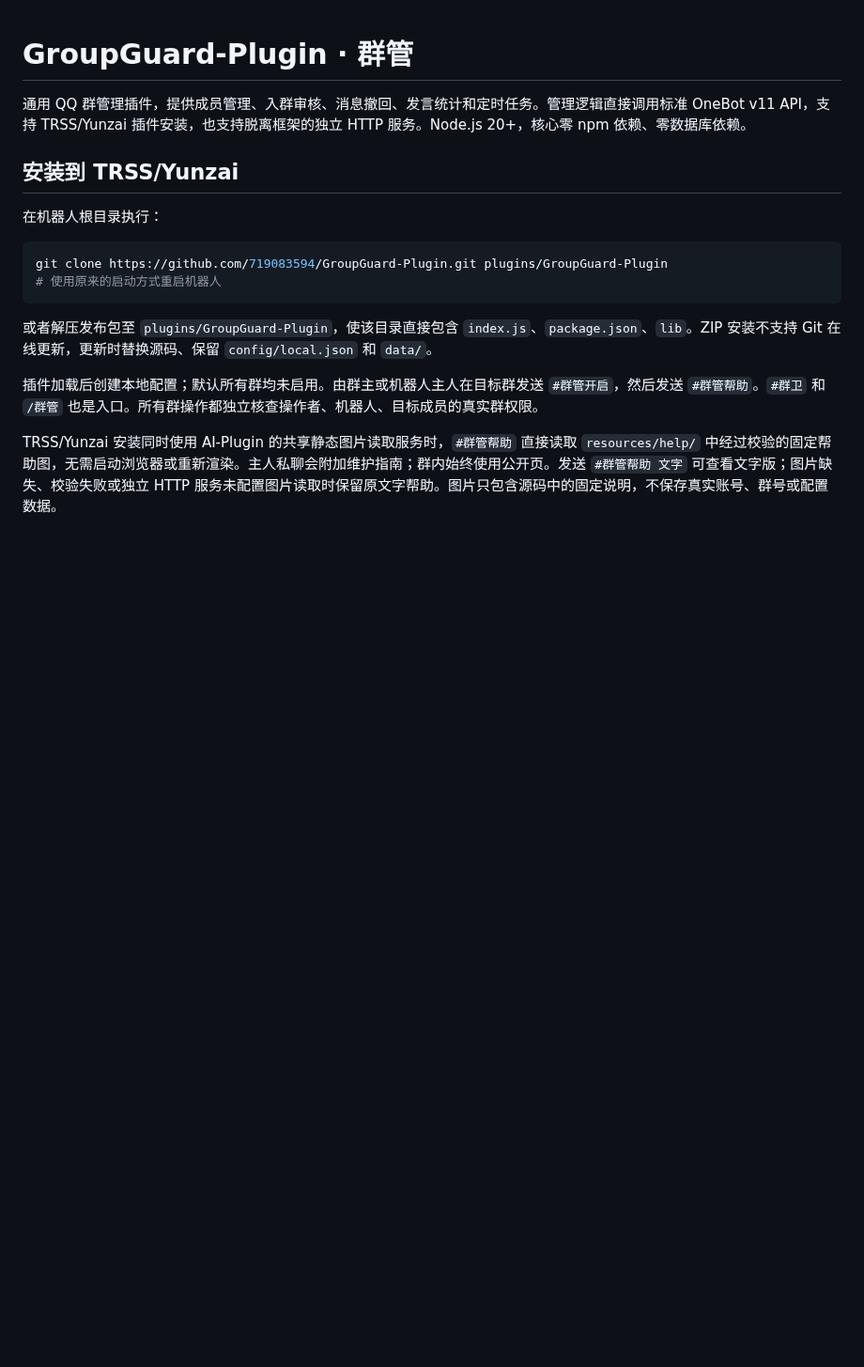
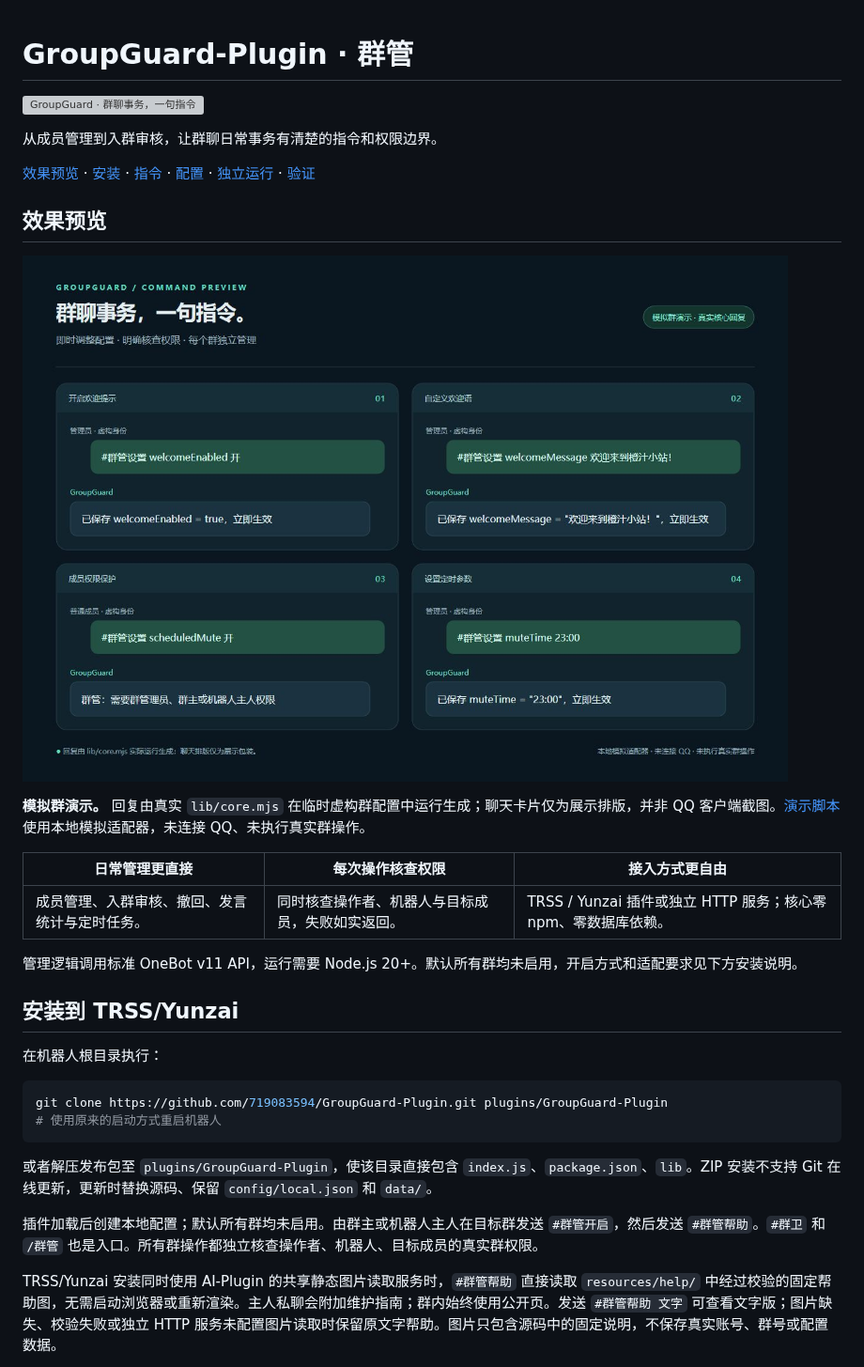
Before and after one commit to 719083594/GroupGuard-Plugin, a Markdown page: README.md, the part around the change. Shown at 94% size. Rendered like a GitHub page; pictures changed too: docs/images/commands-demo.png (added); blank space fills up the shorter version; grey boxes are pictures that could not be loaded.

Commit message:
docs: add visual project showcase and offline demos

```diff
--- a/README.md
+++ b/README.md
@@ -1,6 +1,22 @@
 # GroupGuard-Plugin · 群管
 
-通用 QQ 群管理插件，提供成员管理、入群审核、消息撤回、发言统计和定时任务。管理逻辑直接调用标准 OneBot v11 API，支持 TRSS/Yunzai 插件安装，也支持脱离框架的独立 HTTP 服务。Node.js 20+，核心零 npm 依赖、零数据库依赖。
+![GroupGuard · 群聊事务，一句指令](docs/images/hero.svg)
+
+从成员管理到入群审核，让群聊日常事务有清楚的指令和权限边界。
+
+[效果预览](#效果预览) · [安装](#安装到-trssyunzai) · [指令](#指令) · [配置](#设置热更新无须重启) · [独立运行](#脱离框架独立运行) · [验证](docs/VERIFICATION.md)
+
+## 效果预览
+
+![GroupGuard 模拟群演示：配置即时生效与成员权限保护](docs/images/commands-demo.png)
+
+**模拟群演示。** 回复由真实 `lib/core.mjs` 在临时虚构群配置中运行生成；聊天卡片仅为展示排版，并非 QQ 客户端截图。[演示脚本](scripts/readme-demo.mjs)使用本地模拟适配器，未连接 QQ、未执行真实群操作。
+
+| 日常管理更直接 | 每次操作核查权限 | 接入方式更自由 |
+| --- | --- | --- |
+| 成员管理、入群审核、撤回、发言统计与定时任务。 | 同时核查操作者、机器人与目标成员，失败如实返回。 | TRSS / Yunzai 插件或独立 HTTP 服务；核心零 npm、零数据库依赖。 |
+
+管理逻辑调用标准 OneBot v11 API，运行需要 Node.js 20+。默认所有群均未启用，开启方式和适配要求见下方安装说明。
 
 ## 安装到 TRSS/Yunzai
 
```
Also changed, not shown: 2 other files.
